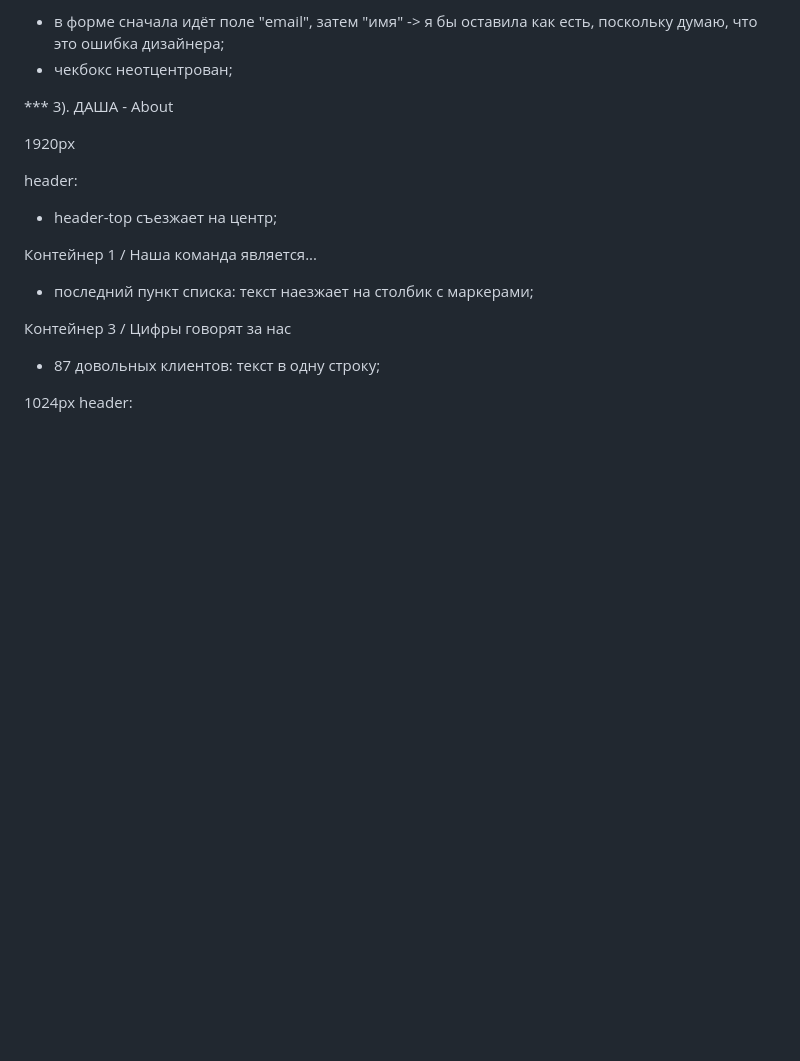
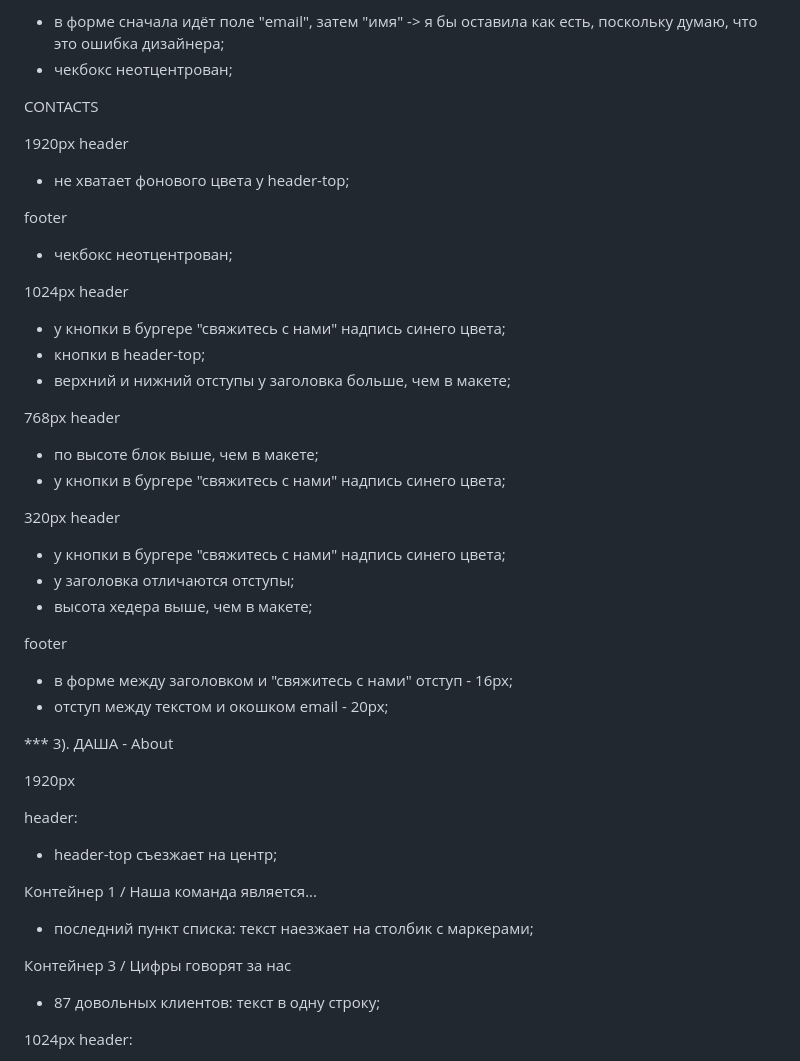
Before and after one commit to YuliaKov/Project1, a Markdown page: README.md, the part around the change. Rendered like a GitHub page; blank space fills up the shorter version.

```diff
--- a/README.md
+++ b/README.md
@@ -414,6 +414,41 @@ footer
 
 
 
+CONTACTS
+
+1920px
+header
+- не хватает фонового цвета у header-top;
+
+footer
+- чекбокс неотцентрован;
+
+
+1024px
+header
+- у кнопки в бургере "свяжитесь с нами" надпись синего цвета;
+- кнопки в header-top;
+- верхний и нижний отступы у заголовка больше, чем в макете;
+
+
+768px
+header
+- по высоте блок выше, чем в макете;
+- у кнопки в бургере "свяжитесь с нами" надпись синего цвета;
+
+
+320px
+header
+- у кнопки в бургере "свяжитесь с нами" надпись синего цвета;
+- у заголовка отличаются отступы;
+- высота хедера выше, чем в макете;
+
+footer
+- в форме между заголовком и "свяжитесь с нами" отступ - 16px;
+- отступ между текстом и окошком email - 20px;
+
+
+
 
 
 *** 3). ДАША - About
```
